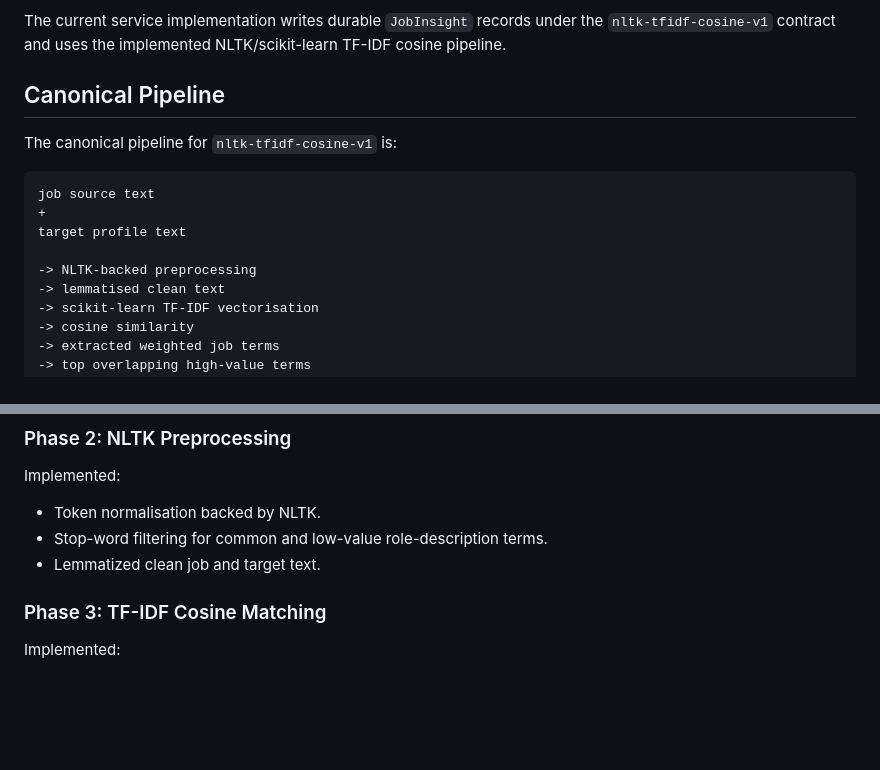
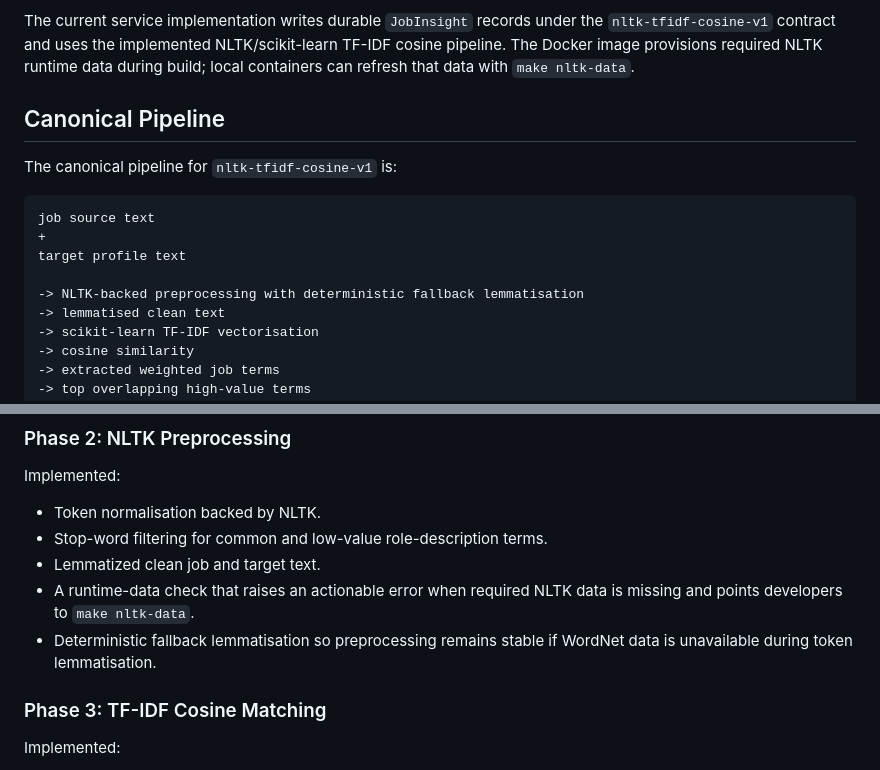
Before and after one commit to AAdewunmi/Trackly-Job-Applications-Tracker-Project, a Markdown page: docs/ai-nlp-contract.md, 2 parts joined by grey strips. Drawn GitHub-style; blank space fills up the shorter version.

Commit message:
feat(docs): enhance AI/NLP contract with NLTK runtime data provisioning and deterministic fallback lemmatisation

```diff
--- a/docs/ai-nlp-contract.md
+++ b/docs/ai-nlp-contract.md
@@ -61,7 +61,8 @@ Implemented now:
 
 The current service implementation writes durable `JobInsight` records under
 the `nltk-tfidf-cosine-v1` contract and uses the implemented NLTK/scikit-learn
-TF-IDF cosine pipeline.
+TF-IDF cosine pipeline. The Docker image provisions required NLTK runtime data
+during build; local containers can refresh that data with `make nltk-data`.
 
 ## Canonical Pipeline
 
@@ -72,7 +73,7 @@ job source text
 +
 target profile text
 
--> NLTK-backed preprocessing
+-> NLTK-backed preprocessing with deterministic fallback lemmatisation
 -> lemmatised clean text
 -> scikit-learn TF-IDF vectorisation
 -> cosine similarity
@@ -117,6 +118,10 @@ Implemented:
 - Token normalisation backed by NLTK.
 - Stop-word filtering for common and low-value role-description terms.
 - Lemmatized clean job and target text.
+- A runtime-data check that raises an actionable error when required NLTK data
+  is missing and points developers to `make nltk-data`.
+- Deterministic fallback lemmatisation so preprocessing remains stable if
+  WordNet data is unavailable during token lemmatisation.
 
 ### Phase 3: TF-IDF Cosine Matching
 
```
